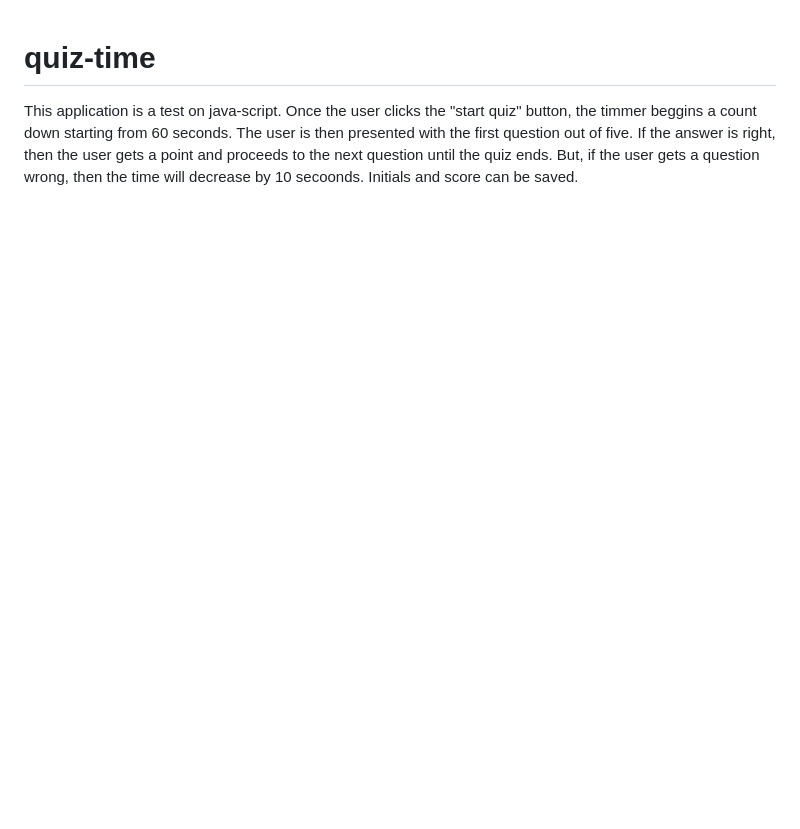
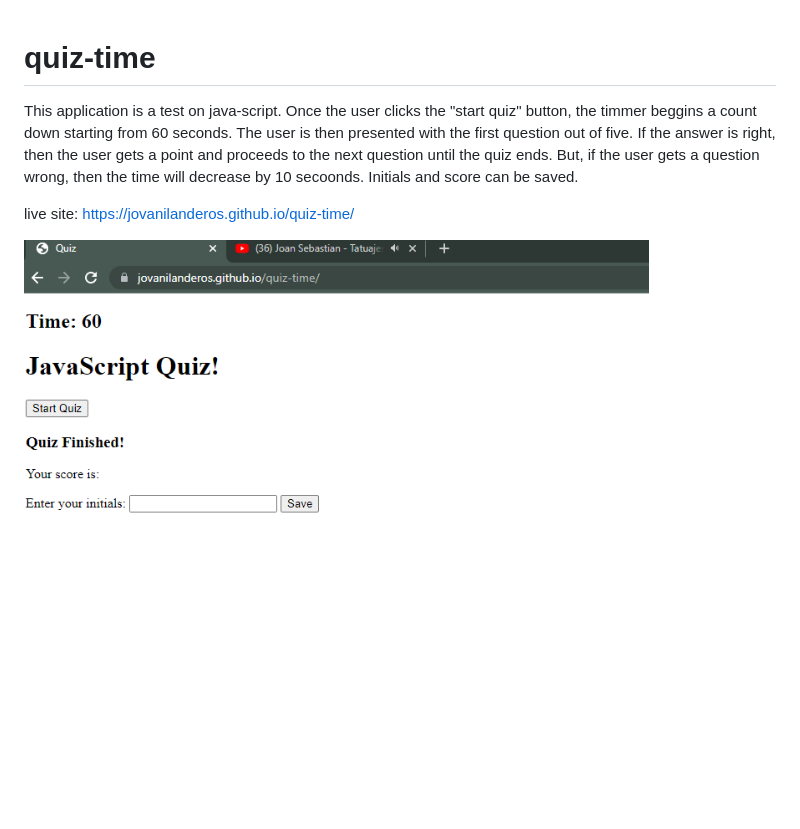
Before and after one commit to jovanilanderos/quiz-time, a Markdown page: README.md, the part around the change. Drawn GitHub-style; pictures changed too: Screenshot 2023-05-25 232342.png (added); blank space fills up the shorter version.

```diff
--- a/README.md
+++ b/README.md
@@ -1,2 +1,6 @@
 # quiz-time
 This application is a test on java-script. Once the user clicks the "start quiz" button, the timmer beggins a count down starting from 60 seconds. The user is then presented with the first question out of five. If the answer is right, then the user gets a point and proceeds to the next question until the quiz ends. But, if the user gets a question wrong, then the time will decrease by 10 secoonds. Initials and score can be saved.
+
+live site: https://jovanilanderos.github.io/quiz-time/
+
+![Alt text](Screenshot%202023-05-25%20232342.png)
```
Also changed, not shown: 1 other file.
